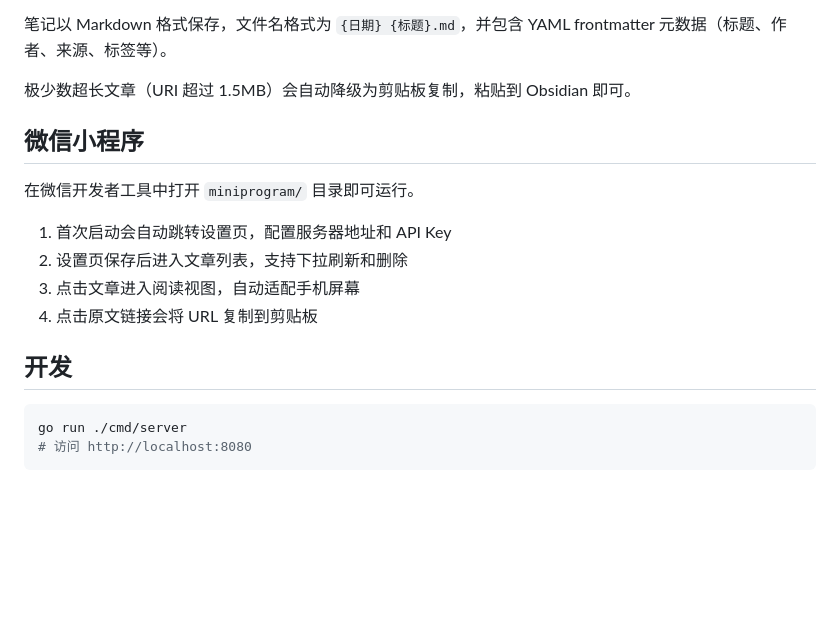
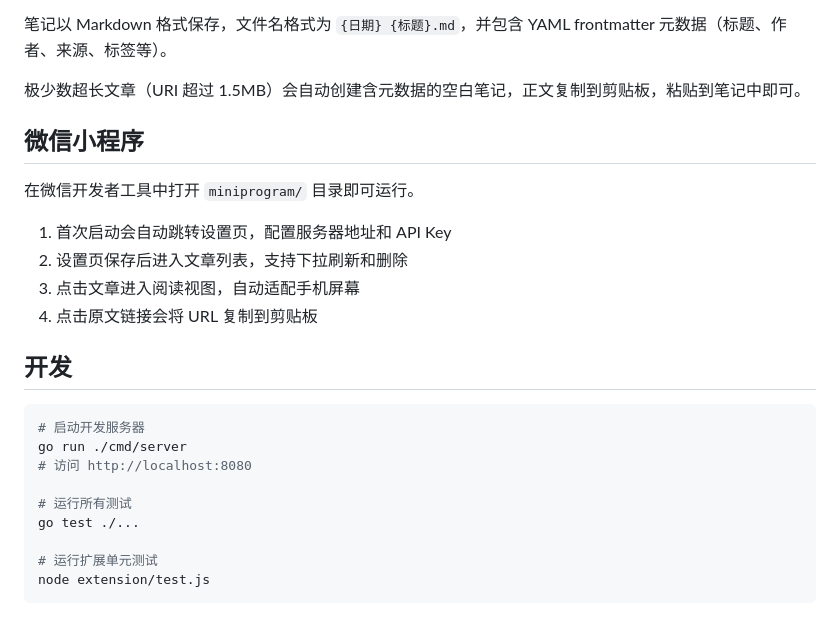
Before and after one commit to yffq/readflow, a Markdown page: README.md, the part around the change. Drawn GitHub-style; blank space fills up the shorter version.

Commit message:
docs: clarify clipboard fallback behavior, add test commands

````diff
--- a/README.md
+++ b/README.md
@@ -157,7 +157,7 @@ curl -X POST https://your-domain.com/api/v1/delete \
 
 笔记以 Markdown 格式保存，文件名格式为 `{日期} {标题}.md`，并包含 YAML frontmatter 元数据（标题、作者、来源、标签等）。
 
-极少数超长文章（URI 超过 1.5MB）会自动降级为剪贴板复制，粘贴到 Obsidian 即可。
+极少数超长文章（URI 超过 1.5MB）会自动创建含元数据的空白笔记，正文复制到剪贴板，粘贴到笔记中即可。
 
 ## 微信小程序
 
@@ -171,6 +171,13 @@ curl -X POST https://your-domain.com/api/v1/delete \
 ## 开发
 
 ```bash
+# 启动开发服务器
 go run ./cmd/server
 # 访问 http://localhost:8080
+
+# 运行所有测试
+go test ./...
+
+# 运行扩展单元测试
+node extension/test.js
 ```
````
